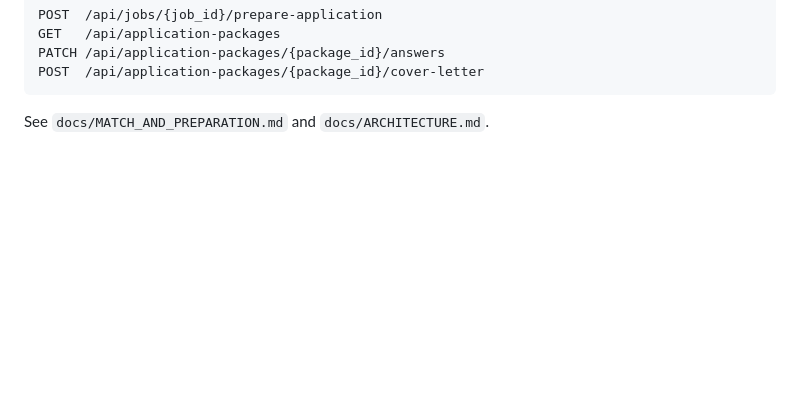
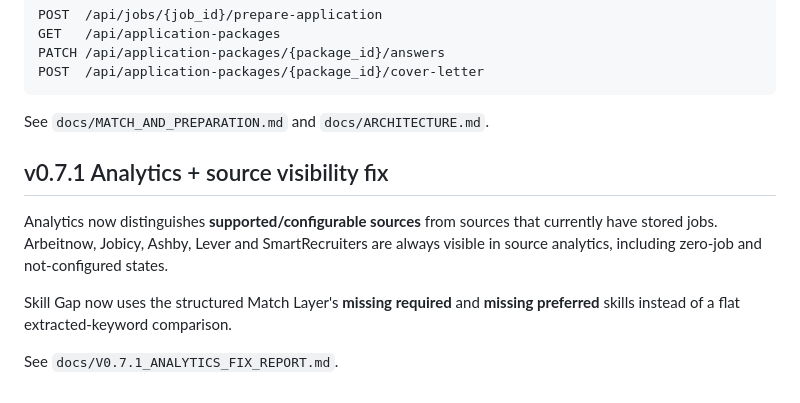
Before and after one commit to HamzaZahid172/JobIntel-AI, a Markdown page: README.md, the part around the change. Rendered like a GitHub page; blank space fills up the shorter version.

Commit message:
docs: document v0.7.1 analytics source visibility fix

````diff
--- a/README.md
+++ b/README.md
@@ -299,3 +299,12 @@ POST  /api/application-packages/{package_id}/cover-letter
 ```
 
 See `docs/MATCH_AND_PREPARATION.md` and `docs/ARCHITECTURE.md`.
+
+
+## v0.7.1 Analytics + source visibility fix
+
+Analytics now distinguishes **supported/configurable sources** from sources that currently have stored jobs. Arbeitnow, Jobicy, Ashby, Lever and SmartRecruiters are always visible in source analytics, including zero-job and not-configured states.
+
+Skill Gap now uses the structured Match Layer's **missing required** and **missing preferred** skills instead of a flat extracted-keyword comparison.
+
+See `docs/V0.7.1_ANALYTICS_FIX_REPORT.md`.
````
